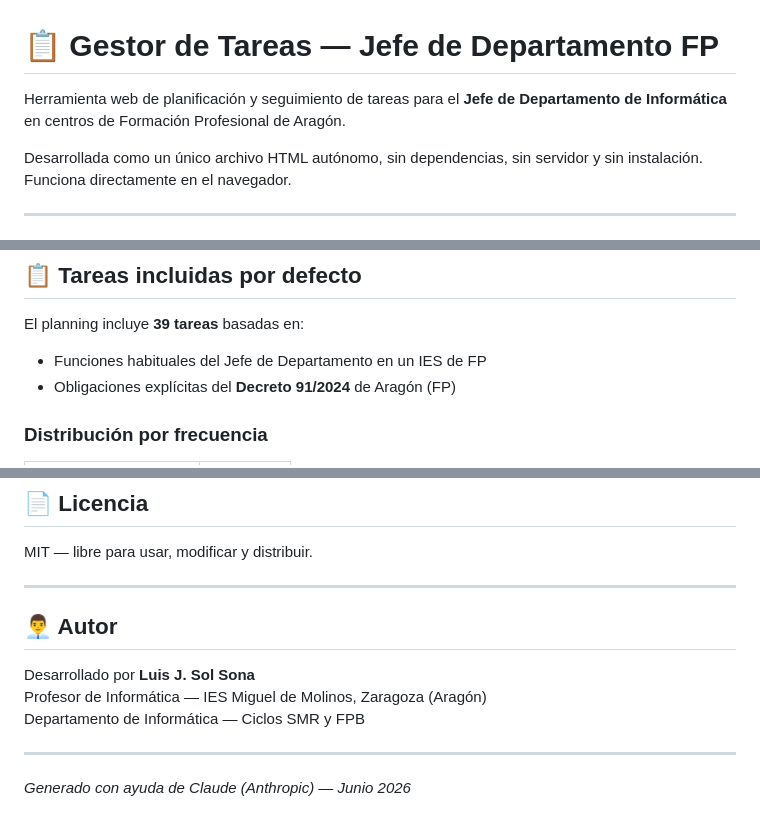
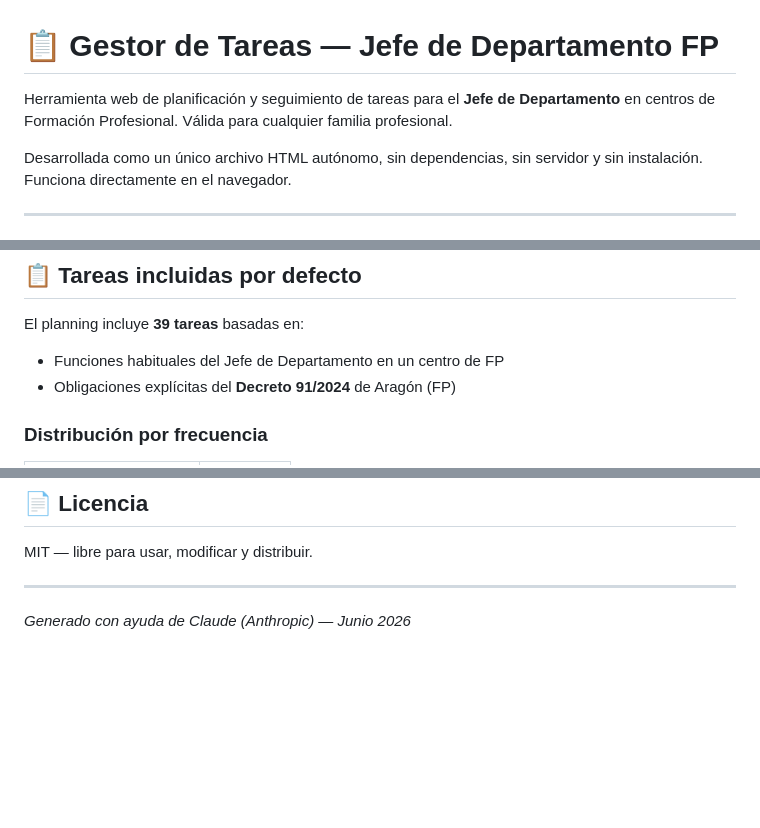
Before and after one commit to luisjsolsona/Gestor-tareas-Jefe-Departamento-FP, a Markdown page: README.md, 3 parts joined by grey strips. GitHub-like rendering; blank space fills up the shorter version.

Commit message:
docs: update README — generic role, remove author info

```diff
--- a/README.md
+++ b/README.md
@@ -1,6 +1,6 @@
 # 📋 Gestor de Tareas — Jefe de Departamento FP
 
-Herramienta web de planificación y seguimiento de tareas para el **Jefe de Departamento de Informática** en centros de Formación Profesional de Aragón.
+Herramienta web de planificación y seguimiento de tareas para el **Jefe de Departamento** en centros de Formación Profesional. Válida para cualquier familia profesional.
 
 Desarrollada como un único archivo HTML autónomo, sin dependencias, sin servidor y sin instalación. Funciona directamente en el navegador.
 
@@ -111,7 +111,7 @@ index.html
 ## 📋 Tareas incluidas por defecto
 
 El planning incluye **39 tareas** basadas en:
-- Funciones habituales del Jefe de Departamento en un IES de FP
+- Funciones habituales del Jefe de Departamento en un centro de FP
 - Obligaciones explícitas del **Decreto 91/2024** de Aragón (FP)
 
 ### Distribución por frecuencia
@@ -154,12 +154,4 @@ MIT — libre para usar, modificar y distribuir.
 
 ---
 
-## 👨‍💼 Autor
-
-Desarrollado por **Luis J. Sol Sona**
-Profesor de Informática — IES Miguel de Molinos, Zaragoza (Aragón)
-Departamento de Informática — Ciclos SMR y FPB
-
----
-
 *Generado con ayuda de Claude (Anthropic) — Junio 2026*
```
